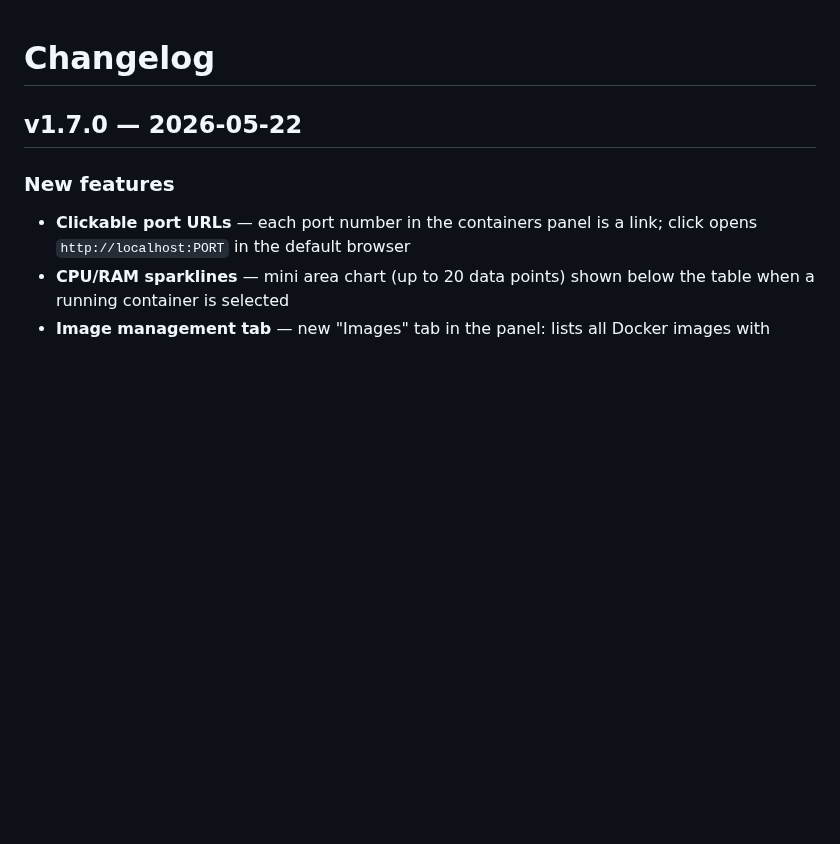
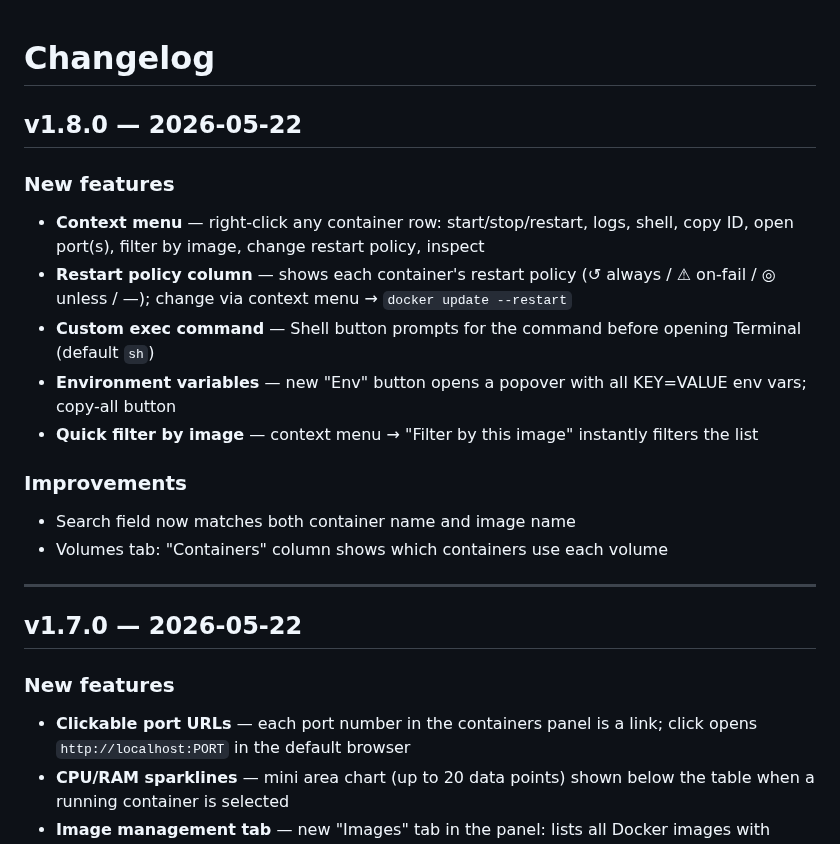
Before and after one commit to DamienGdn/colimaBar, a Markdown page: CHANGELOG.md, the part around the change. GitHub-like rendering; blank space fills up the shorter version.

```diff
--- a/CHANGELOG.md
+++ b/CHANGELOG.md
@@ -1,4 +1,21 @@
 # Changelog
+
+## v1.8.0 — 2026-05-22
+
+### New features
+
+- **Context menu** — right-click any container row: start/stop/restart, logs, shell, copy ID, open port(s), filter by image, change restart policy, inspect
+- **Restart policy column** — shows each container's restart policy (↺ always / ⚠ on-fail / ◎ unless / —); change via context menu → `docker update --restart`
+- **Custom exec command** — Shell button prompts for the command before opening Terminal (default `sh`)
+- **Environment variables** — new "Env" button opens a popover with all KEY=VALUE env vars; copy-all button
+- **Quick filter by image** — context menu → "Filter by this image" instantly filters the list
+
+### Improvements
+
+- Search field now matches both container name and image name
+- Volumes tab: "Containers" column shows which containers use each volume
+
+---
 
 ## v1.7.0 — 2026-05-22
 
```
Also changed, not shown: README.md (+27 -3 lines), docs/screenshot-containers.png (added), docs/screenshot-context-menu.png (added), docs/screenshot-images.png (added), docs/screenshot-settings.png (added), docs/screenshot-sparklines.png (added), docs/screenshot-volumes.png (added).
